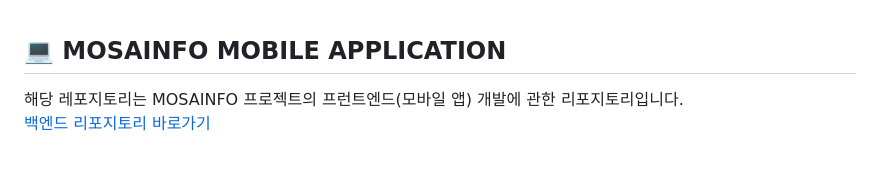
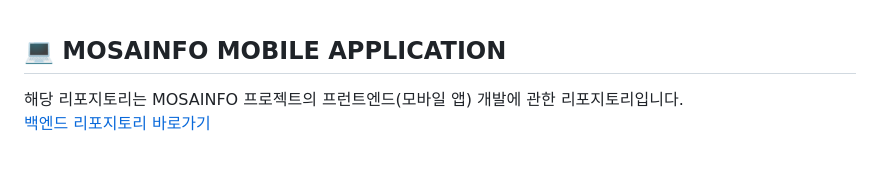
Before and after one commit to Hi-DN/mosainfo-mobile-app, a Markdown page: README.md, the part around the change. Drawn GitHub-style.

```diff
--- a/README.md
+++ b/README.md
@@ -12,7 +12,7 @@ Real-time Pixelizing Personal Information Multi-Streaming Application &nbsp;&nbs
 <br/>
 
 ## 💻 MOSAINFO MOBILE APPLICATION
-해당 레포지토리는 MOSAINFO 프로젝트의 프런트엔드(모바일 앱) 개발에 관한 리포지토리입니다.<br/>
+해당 리포지토리는 MOSAINFO 프로젝트의 프런트엔드(모바일 앱) 개발에 관한 리포지토리입니다.<br/>
 [백엔드 리포지토리 바로가기](https://github.com/Hi-DN/mosainfo-backend)
 
 <br/>
```
